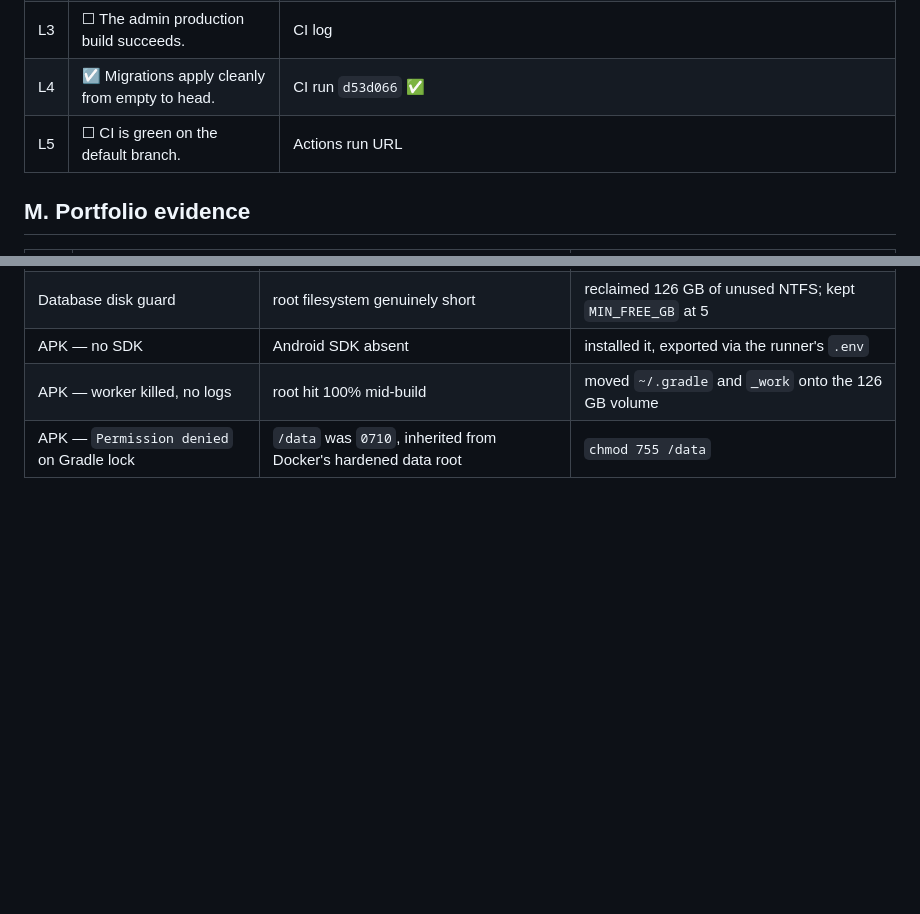
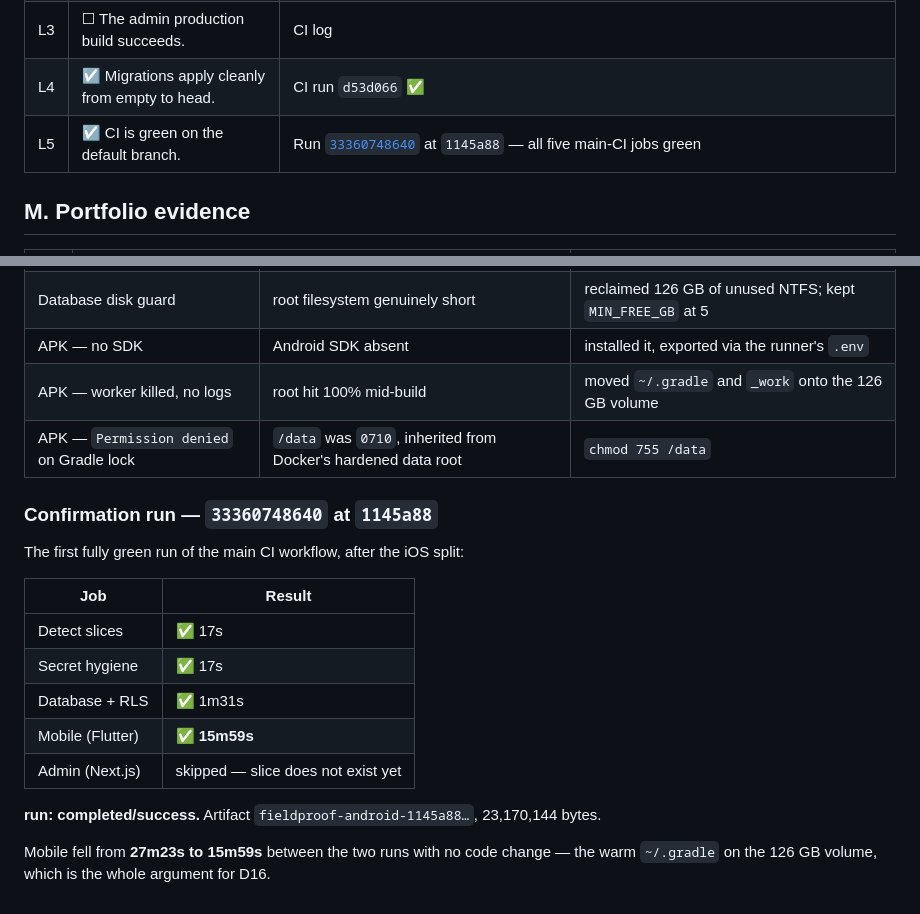
Before and after one commit to huyupwork-hub/upwork-system, a Markdown page: docs/ACCEPTANCE.md, 2 parts joined by grey strips. Drawn GitHub-style; blank space fills up the shorter version.

Commit message:
docs: main CI is green on the default branch (L5)
Run 33360748640 at 1145a88: all five main-CI jobs green. Mobile 15m59s, down
from 27m23s cold, on the warm ~/.gradle cache — the evidence behind D16.

Co-Authored-By: Claude Opus 5 (1M context) <noreply@anthropic.com>

```diff
--- a/docs/ACCEPTANCE.md
+++ b/docs/ACCEPTANCE.md
@@ -127,7 +127,7 @@ Status key: ☐ not started · ◐ in progress · ☑ met with evidence
 | L2 | ◐ iOS build verification runs on a macOS runner (no signing required). | **Pending — macOS-only, no execution path.** Passed once on `macos-latest`: run `33351235214`, 1m52s, at `c796b6f`. Not re-verified at HEAD. Moved out of main CI to `.github/workflows/ios.yml`, manual dispatch only (D15) |
 | L3 | ☐ The admin production build succeeds. | CI log |
 | L4 | ☑ Migrations apply cleanly from empty to head. | CI run `d53d066` ✅ |
-| L5 | ☐ CI is green on the default branch. | Actions run URL |
+| L5 | ☑ CI is green on the default branch. | Run [`33360748640`](https://github.com/huyupwork-hub/upwork-system/actions/runs/33360748640) at `1145a88` — all five main-CI jobs green |
 
 ## M. Portfolio evidence
 
@@ -208,3 +208,20 @@ No gate was weakened, skipped, or made non-blocking at any point. In order:
 | APK — no SDK | Android SDK absent | installed it, exported via the runner's `.env` |
 | APK — worker killed, no logs | root hit 100% mid-build | moved `~/.gradle` and `_work` onto the 126 GB volume |
 | APK — `Permission denied` on Gradle lock | `/data` was `0710`, inherited from Docker's hardened data root | `chmod 755 /data` |
+
+### Confirmation run — `33360748640` at `1145a88`
+
+The first fully green run of the main CI workflow, after the iOS split:
+
+| Job | Result |
+|---|---|
+| Detect slices | ✅ 17s |
+| Secret hygiene | ✅ 17s |
+| Database + RLS | ✅ 1m31s |
+| Mobile (Flutter) | ✅ **15m59s** |
+| Admin (Next.js) | skipped — slice does not exist yet |
+
+**run: completed/success.** Artifact `fieldproof-android-1145a88…`, 23,170,144 bytes.
+
+Mobile fell from **27m23s to 15m59s** between the two runs with no code change —
+the warm `~/.gradle` on the 126 GB volume, which is the whole argument for D16.
```
